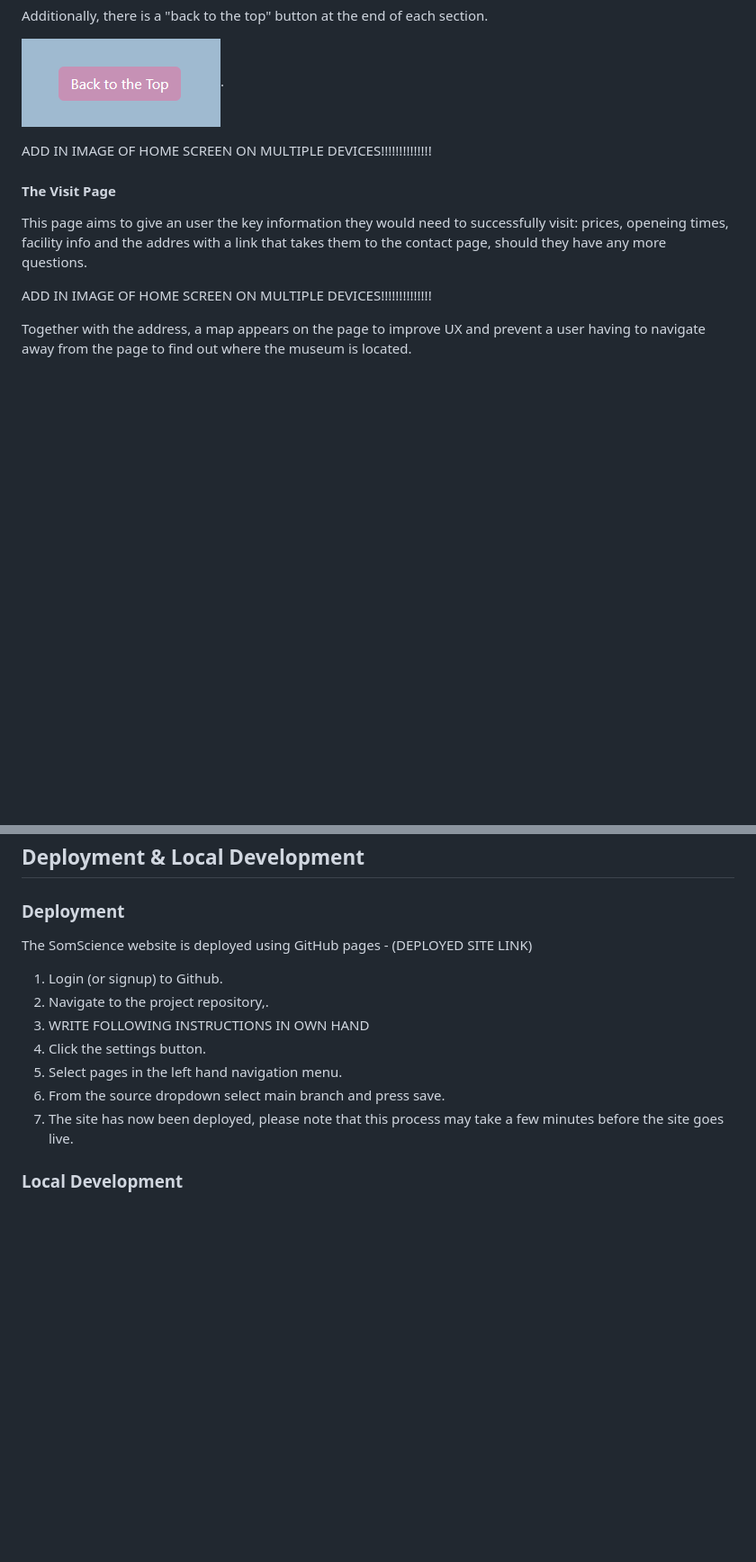
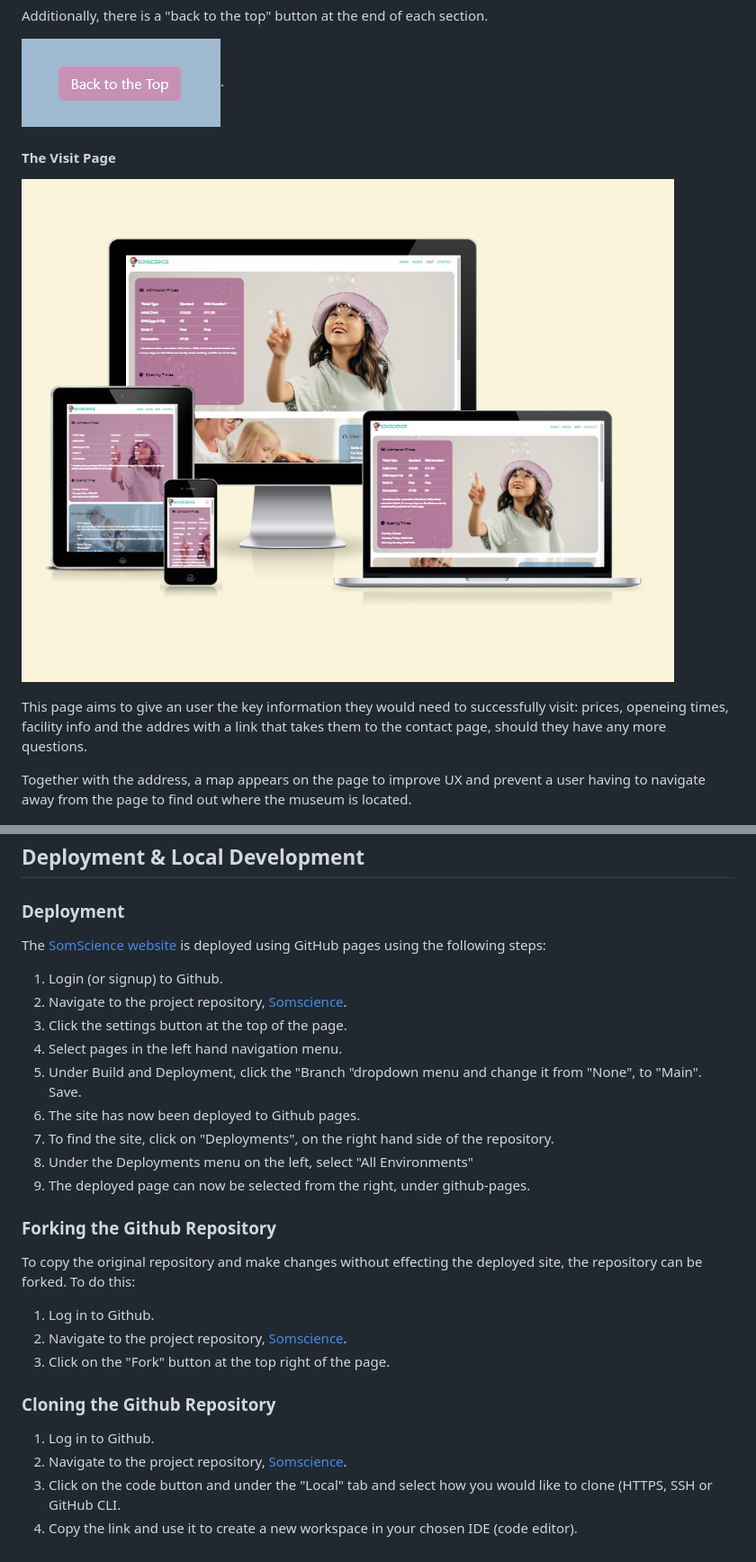
Before and after one commit to kosamad/SomScience, a Markdown page: README.md, 2 parts joined by grey strips. Shown at 90% size. Drawn GitHub-style; pictures changed too: documentation/screen_shots/visit_page-screens.PNG (added); blank space fills up the shorter version.

```diff
--- a/README.md
+++ b/README.md
@@ -228,15 +230,13 @@ Each of the website's pages will have a sticky, navigation tab that includes the
 
 ![back to top button](documentation/screen_shots/back-to-top-button.PNG).
 
- ADD IN IMAGE OF HOME SCREEN ON MULTIPLE DEVICES!!!!!!!!!!!!!!
+#### The Visit Page
 
-#### The Visit Page
+ ![visit screen](documentation/screen_shots/visit_page-screens.PNG)
 
 This page aims to give an user the key information they would need to successfully visit: prices, openeing times, facility info and the addres with a link that takes them to the contact page, should they have any more questions.
 
- ADD IN IMAGE OF HOME SCREEN ON MULTIPLE DEVICES!!!!!!!!!!!!!!
-
- Together with the address, a map appears on the page to improve UX and prevent a user having to navigate away from the page to find out where the museum is located.
+Together with the address, a map appears on the page to improve UX and prevent a user having to navigate away from the page to find out where the museum is located.
 
 ![visit map](documentation/screen_shots/visit_map.PNG).
 
@@ -331,14 +331,29 @@ I also used the layout part of Chrome developer to assist with the positioning o
 
 ### Deployment
 
-The SomScience website is deployed using GitHub pages - (DEPLOYED SITE LINK)
+The [SomScience website](<https://kosamad.github.io/SomScience/>) is deployed using GitHub pages using the following steps:
 
 1. Login (or signup) to Github.
-2. Navigate to the project repository,[]().
-3. WRITE FOLLOWING INSTRUCTIONS IN OWN HAND
-4. Click the settings button.
+2. Navigate to the project repository, [Somscience](https://github.com/kosamad/SomScience).
+4. Click the settings button at the top of the page.
 5. Select pages in the left hand navigation menu.
-6. From the source dropdown select main branch and press save.
-7. The site has now been deployed, please note that this process may take a few minutes before the site goes live.
+6. Under Build and Deployment, click the "Branch "dropdown menu and change it from "None", to "Main". Save.
+7. The site has now been deployed to Github pages.
+8. To find the site, click on "Deployments", on the right hand side of the repository.
+9. Under the Deployments menu on the left, select "All Environments"
+10. The deployed page can now be selected from the right, under github-pages.
 
-### Local Development
+### Forking the Github Repository
+
+To copy the original repository and make changes without effecting the deployed site, the repository can be forked. To do this:
+
+1. Log in to Github.
+2. Navigate to the project repository, [Somscience](https://github.com/kosamad/SomScience).
+3. Click on the "Fork" button at the top right of the page.
+
+### Cloning the Github Repository
+
+1. Log in to Github.
+2. Navigate to the project repository, [Somscience](https://github.com/kosamad/SomScience).
+3. Click on the code button and under the "Local" tab and select how you would like to clone (HTTPS, SSH or GitHub CLI.
+4. Copy the link and use it to create a new workspace in your chosen IDE (code editor).
```
Also changed, not shown: other parts of README.md (+8 -6 lines), documentation/screen_shots/contact_page-screens.PNG (added), documentation/screen_shots/home_page-screens.PNG (added), documentation/screen_shots/inside_page-screens.PNG (added).
